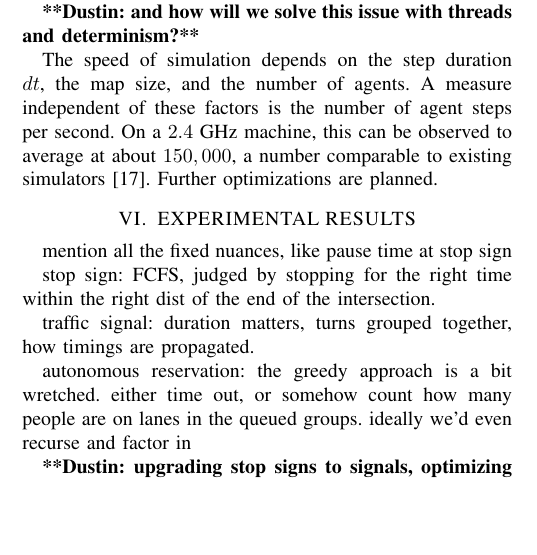
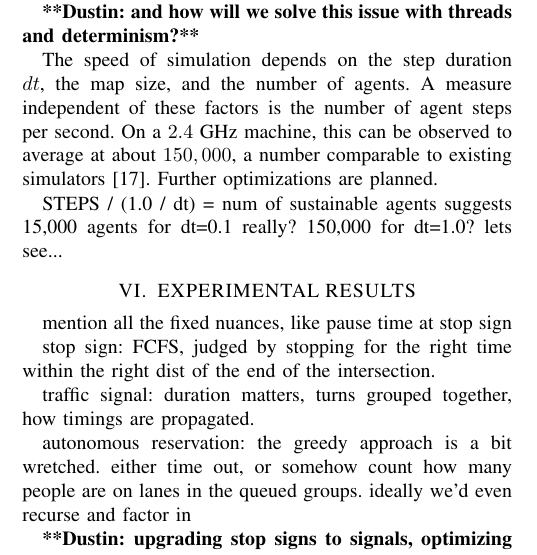
Before and after one commit to ovunctuzel/road-rage, a LaTeX paper (papers/itsc_2012/final.tex): part of one column of page 5 of 6, cut so that both start at the same text, the shorter picture padded with empty space. Compiled offline with pdfLaTeX.

Commit message:
diagnosing epsilon issue

```diff
--- a/papers/itsc_2012/final.tex
+++ b/papers/itsc_2012/final.tex
@@ -517,6 +517,10 @@ steps per second. On a $2.4$ GHz machine, this can be observed to average at
 about $150,000$, a number comparable to existing simulators \cite{SUMOthesis}.
 Further optimizations are planned.
 
+STEPS / (1.0 / dt) = num of sustainable agents
+  suggests 15,000 agents for dt=0.1
+  really? 150,000 for dt=1.0? lets see...
+
 %%%%%%%%%%%%%%%%%%%%%%%%%%%%%%%%%%%%%%%%%%%%%%%%%%%%%%%%%%%%%%%%%%%%%%%%%%%%%%%%
 
 \section{EXPERIMENTAL RESULTS}
```
Also changed, not shown: 10 other files.
